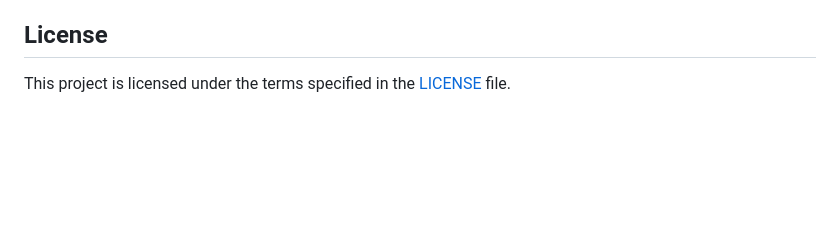
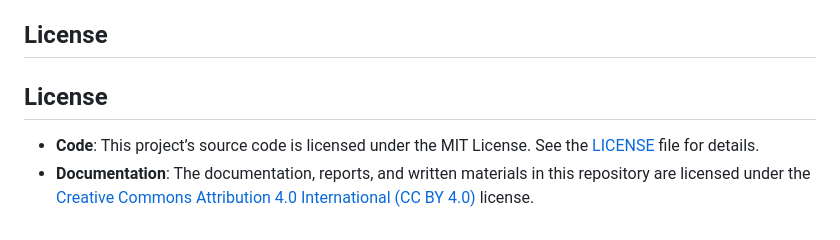
Before and after one commit to Vin-dictive/fake-real-news-detection, a Markdown page: README.md, the part around the change. Drawn GitHub-style; blank space fills up the shorter version.

Commit message:
Update license section in README.md
Clarify licensing terms for code and documentation.

```diff
--- a/README.md
+++ b/README.md
@@ -158,4 +158,6 @@ Please read our [Code of Conduct](CODE_OF_CONDUCT.md) before contributing.
 
 ## License
 
-This project is licensed under the terms specified in the [LICENSE](LICENSE) file.
+## License
+- **Code**: This project’s source code is licensed under the MIT License. See the [LICENSE](LICENSE) file for details.
+- **Documentation**: The documentation, reports, and written materials in this repository are licensed under the [Creative Commons Attribution 4.0 International (CC BY 4.0)](https://creativecommons.org/licenses/by/4.0/) license.
```
